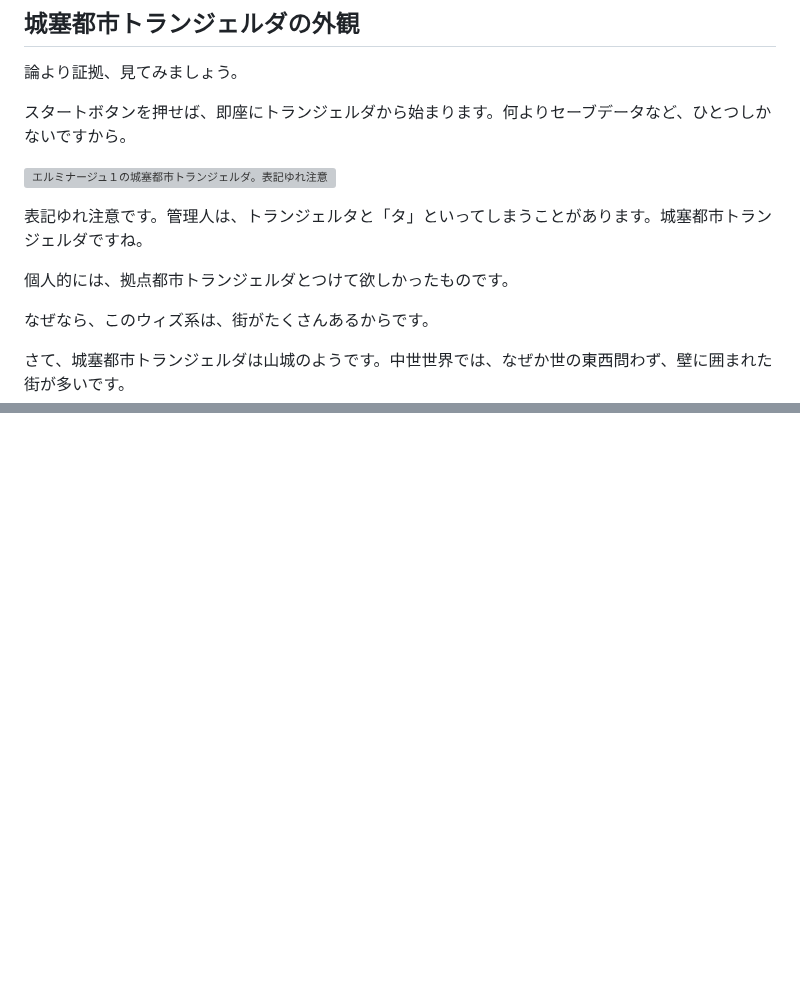
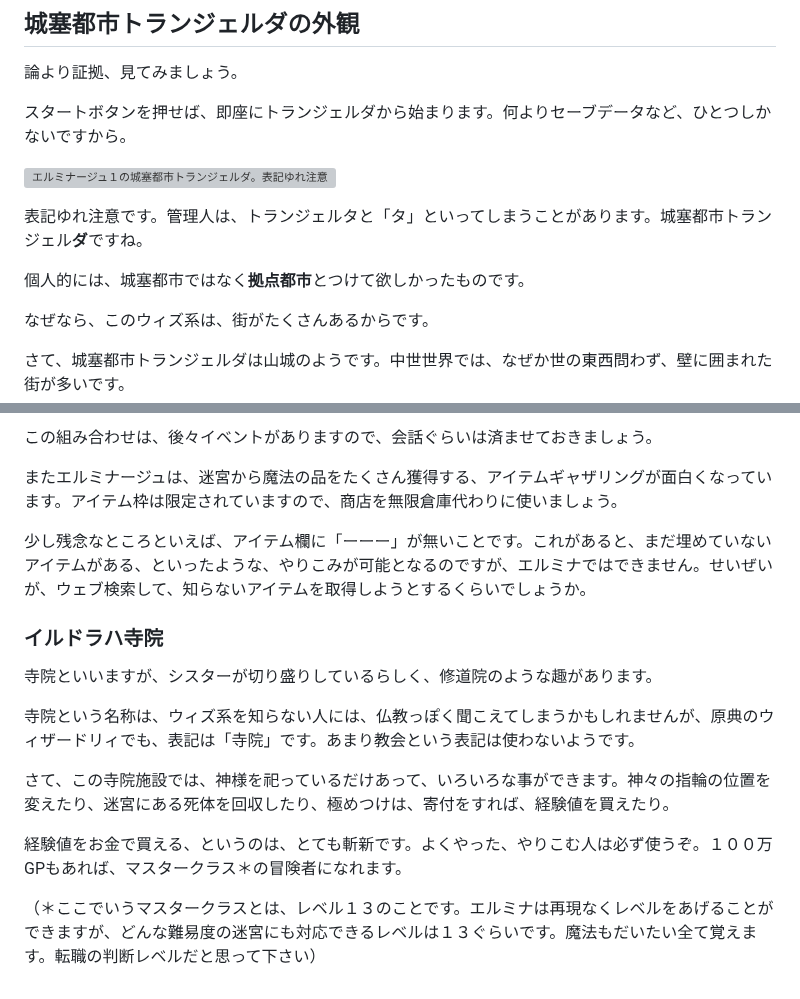
Before and after one commit to hashsan/dragonback, a Markdown page: elminage1-no4.md, 2 parts joined by grey strips. Rendered like a GitHub page; blank space fills up the shorter version; grey boxes are pictures that could not be loaded.

Commit message:
# エルミナージュ１|【第４話】城塞都市トランジェルダにて|管理人：wiz-fan.jp
ここはエルミナージュ１のゲームプレイ日記です。予告では、キャラメイクまで始めたいというところです。主人公

```diff
--- a/elminage1-no4.md
+++ b/elminage1-no4.md
@@ -13,9 +13,9 @@
 
 ![エルミナージュ１の城塞都市トランジェルダ。表記ゆれ注意](https://raw.githubusercontent.com/hashsan/i/main/20240518_151315.jpg)
 
-表記ゆれ注意です。管理人は、トランジェルタと「タ」といってしまうことがあります。城塞都市トランジェルダですね。
+表記ゆれ注意です。管理人は、トランジェルタと「タ」といってしまうことがあります。城塞都市トランジェル**ダ**ですね。
 
-個人的には、拠点都市トランジェルダとつけて欲しかったものです。
+個人的には、城塞都市ではなく**拠点都市**とつけて欲しかったものです。
 
 なぜなら、このウィズ系は、街がたくさんあるからです。
 
@@ -80,0 +103,17 @@
+この組み合わせは、後々イベントがありますので、会話ぐらいは済ませておきましょう。
+
+またエルミナージュは、迷宮から魔法の品をたくさん獲得する、アイテムギャザリングが面白くなっています。アイテム枠は限定されていますので、商店を無限倉庫代わりに使いましょう。
+
+少し残念なところといえば、アイテム欄に「ーーー」が無いことです。これがあると、まだ埋めていないアイテムがある、といったような、やりこみが可能となるのですが、エルミナではできません。せいぜいが、ウェブ検索して、知らないアイテムを取得しようとするくらいでしょうか。
+
+### イルドラハ寺院
+
+寺院といいますが、シスターが切り盛りしているらしく、修道院のような趣があります。
+
+寺院という名称は、ウィズ系を知らない人には、仏教っぽく聞こえてしまうかもしれませんが、原典のウィザードリィでも、表記は「寺院」です。あまり教会という表記は使わないようです。
+
+さて、この寺院施設では、神様を祀っているだけあって、いろいろな事ができます。神々の指輪の位置を変えたり、迷宮にある死体を回収したり、極めつけは、寄付をすれば、経験値を買えたり。
+
+経験値をお金で買える、というのは、とても斬新です。よくやった、やりこむ人は必ず使うぞ。１００万GPもあれば、マスタークラス＊の冒険者になれます。
+
+（＊ここでいうマスタークラスとは、レベル１３のことです。エルミナは再現なくレベルをあげることができますが、どんな難易度の迷宮にも対応できるレベルは１３ぐらいです。魔法もだいたい全て覚えます。転職の判断レベルだと思って下さい）
```
Also changed, not shown: other parts of elminage1-no4.md (+27 -5 lines).
